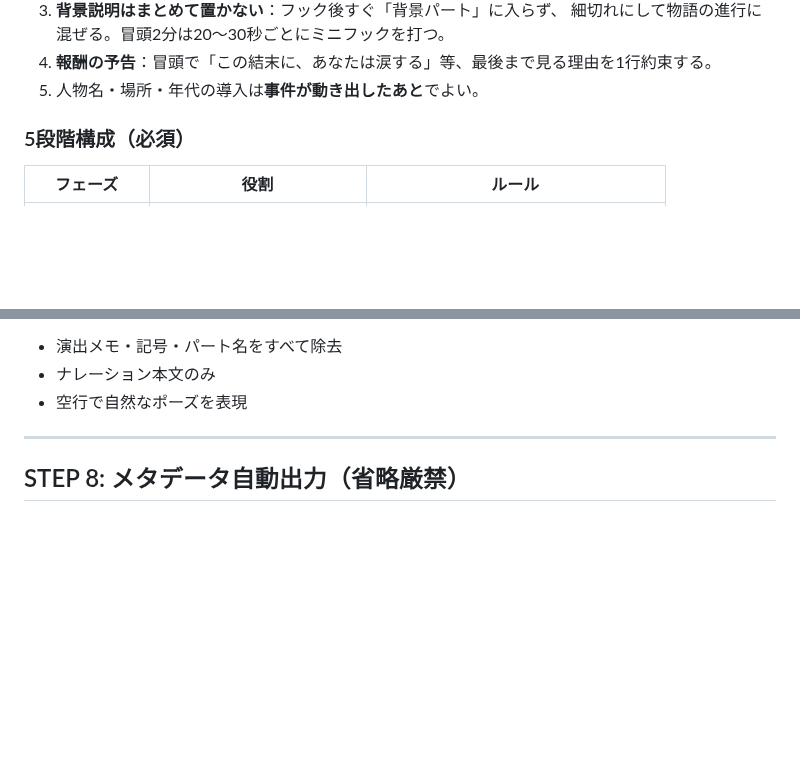
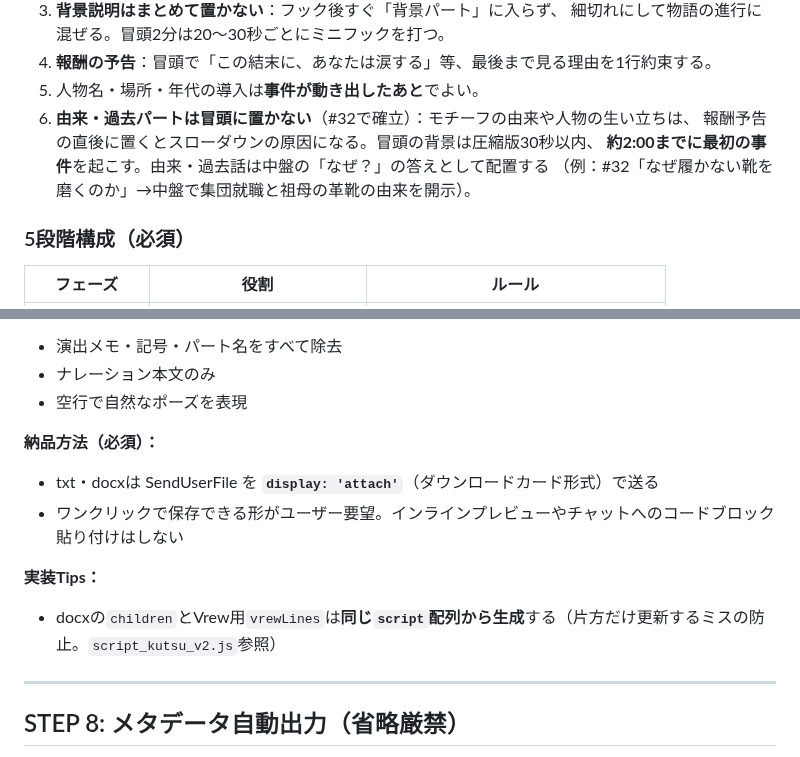
Before and after one commit to kokeko2ko-ui/my-project, a Markdown page: .claude/skills/kandou-master.md, 2 parts joined by grey strips. Rendered like a GitHub page; blank space fills up the shorter version.

```diff
--- a/.claude/skills/kandou-master.md
+++ b/.claude/skills/kandou-master.md
@@ -73,6 +73,10 @@ STEP 4〜6をもう1ループ回す。4.5以上になったら停止。
    細切れにして物語の進行に混ぜる。冒頭2分は20〜30秒ごとにミニフックを打つ。
 4. **報酬の予告**：冒頭で「この結末に、あなたは涙する」等、最後まで見る理由を1行約束する。
 5. 人物名・場所・年代の導入は**事件が動き出したあと**でよい。
+6. **由来・過去パートは冒頭に置かない**（#32で確立）：モチーフの由来や人物の生い立ちは、
+   報酬予告の直後に置くとスローダウンの原因になる。冒頭の背景は圧縮版30秒以内、
+   **約2:00までに最初の事件**を起こす。由来・過去話は中盤の「なぜ？」の答えとして配置する
+   （例：#32「なぜ履かない靴を磨くのか」→中盤で集団就職と祖母の革靴の由来を開示）。
 
 ### 5段階構成（必須）
 
@@ -229,6 +233,13 @@ v1 vs v2 比較表
 - 演出メモ・記号・パート名をすべて除去
 - ナレーション本文のみ
 - 空行で自然なポーズを表現
+
+**納品方法（必須）：**
+- txt・docxは SendUserFile を **`display: 'attach'`**（ダウンロードカード形式）で送る
+- ワンクリックで保存できる形がユーザー要望。インラインプレビューやチャットへのコードブロック貼り付けはしない
+
+**実装Tips：**
+- docxの`children`とVrew用`vrewLines`は**同じ`script`配列から生成**する（片方だけ更新するミスの防止。`script_kutsu_v2.js`参照）
 
 ---
 
```
Also changed, not shown: CLAUDE.md (+6 -2 lines).
